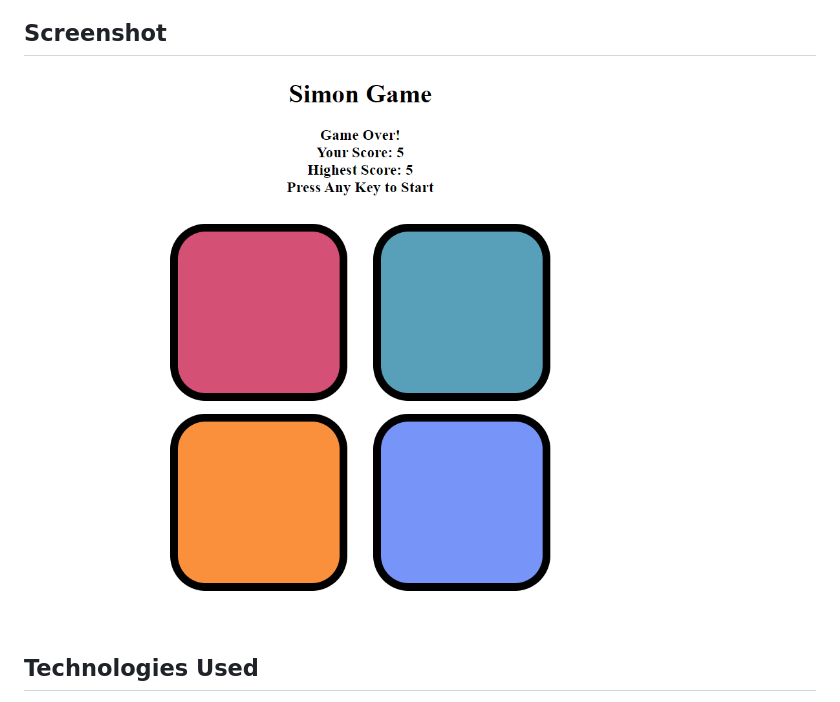
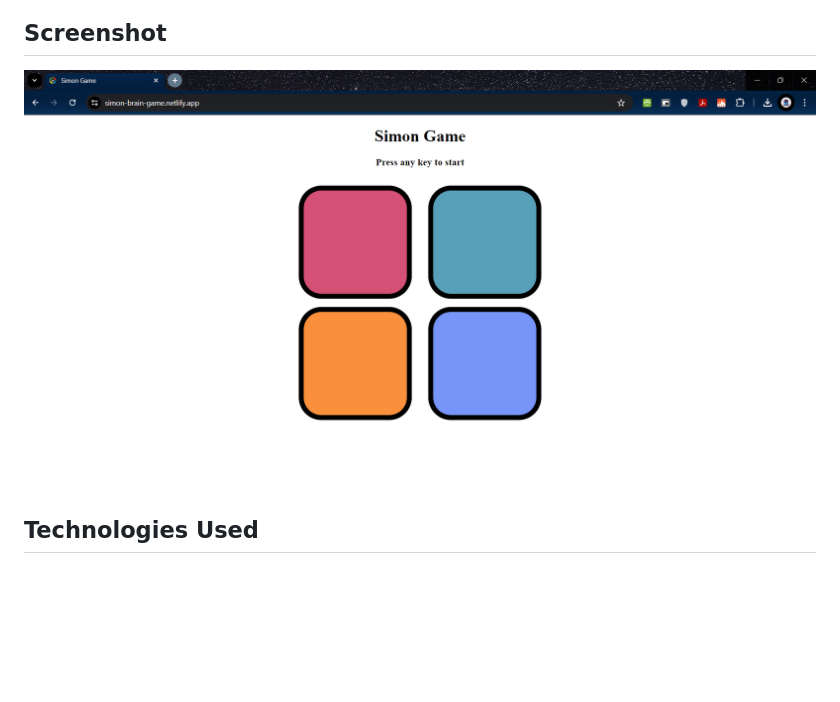
Before and after one commit to iamvishalrathi/Simon-Game, a Markdown page: README.md, the part around the change. GitHub-like rendering; pictures changed too: simon-sns.png (added), simon.png (deleted); blank space fills up the shorter version.

```diff
--- a/README.md
+++ b/README.md
@@ -9,7 +9,7 @@ Each successful replication advances you to the next level.
 Be careful! A wrong move will end the game.
 
 ## Screenshot
-<img src="simon.png" alt="Simon">
+<img src="simon-sns.png" alt="Simon">
 
 ## Technologies Used
 - HTML
```
